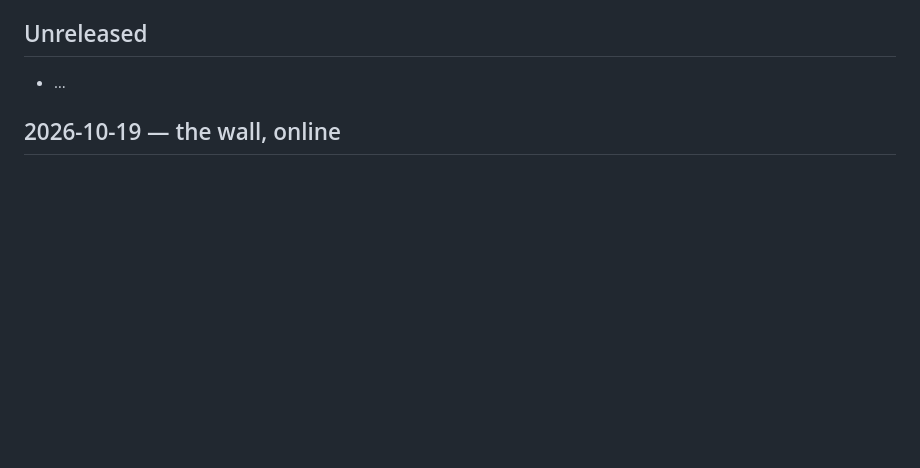
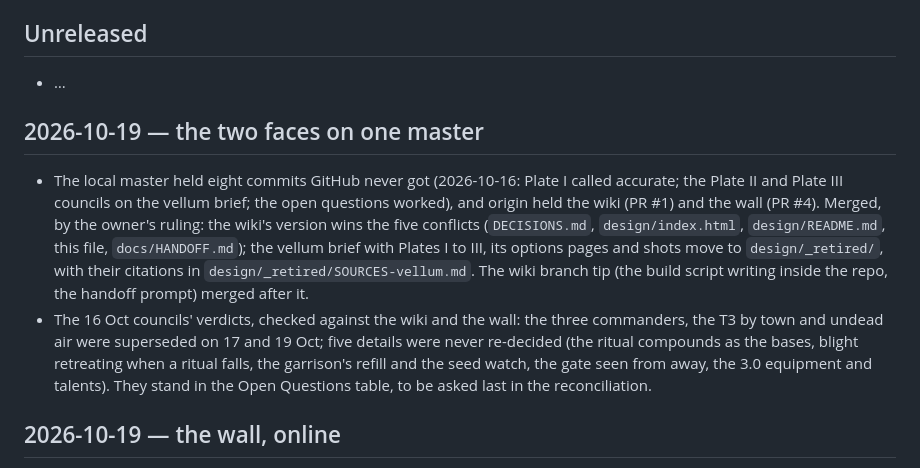
Before and after one commit to Jordan-Doerksen/triforce-defense, a Markdown page: docs/CHANGELOG.md, the part around the change. Rendered like a GitHub page; blank space fills up the shorter version.

```diff
--- a/docs/CHANGELOG.md
+++ b/docs/CHANGELOG.md
@@ -6,6 +6,10 @@ Mirrors the Build Timeline in `DECISIONS.md`.
 
 ## Unreleased
 - …
+
+## 2026-10-19 — the two faces on one master
+- The local master held eight commits GitHub never got (2026-10-16: Plate I called accurate; the Plate II and Plate III councils on the vellum brief; the open questions worked), and origin held the wiki (PR #1) and the wall (PR #4). Merged, by the owner's ruling: the wiki's version wins the five conflicts (`DECISIONS.md`, `design/index.html`, `design/README.md`, this file, `docs/HANDOFF.md`); the vellum brief with Plates I to III, its options pages and shots move to `design/_retired/`, with their citations in `design/_retired/SOURCES-vellum.md`. The wiki branch tip (the build script writing inside the repo, the handoff prompt) merged after it.
+- The 16 Oct councils' verdicts, checked against the wiki and the wall: the three commanders, the T3 by town and undead air were superseded on 17 and 19 Oct; five details were never re-decided (the ritual compounds as the bases, blight retreating when a ritual falls, the garrison's refill and the seed watch, the gate seen from away, the 3.0 equipment and talents). They stand in the Open Questions table, to be asked last in the reconciliation.
 
 ## 2026-10-19 — the wall, online
 - `index.html` at the root (new): every v2 sheet pinned to one wall in the set's order (G, S, M, T, A, H, C, W, then the trials and the records), each with its seal; the sheets to come pencilled in as dashed places. A sheet opens live (`design/v2/<id>.html`), its print zooms in a lightbox with its own download button, its art running plays beside it, and one button downloads the whole wall as a zip (29 files, 24 MB) built in the browser, so it always matches what is on the wall.
```
Also changed, not shown: DECISIONS.md (+3 -1 lines), docs/HANDOFF.md (+4 -4 lines).
